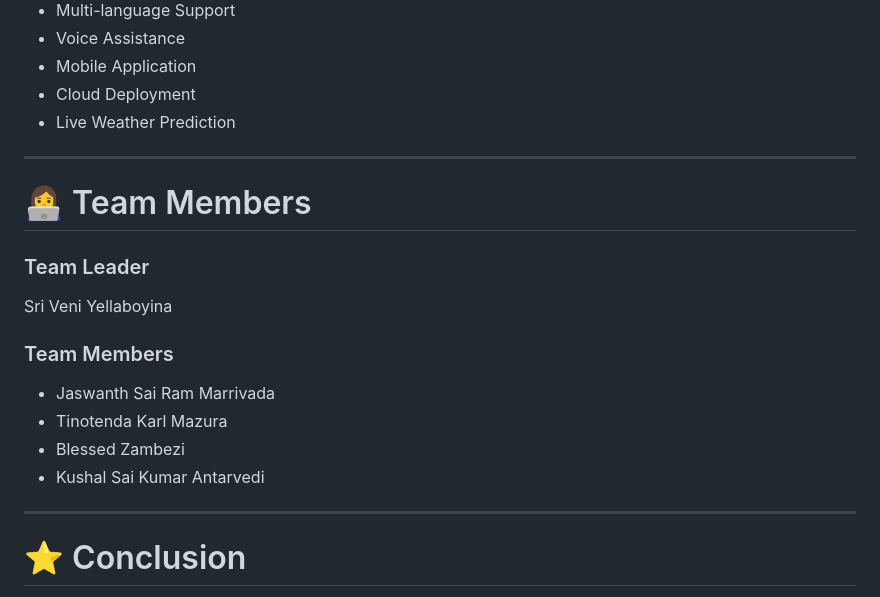
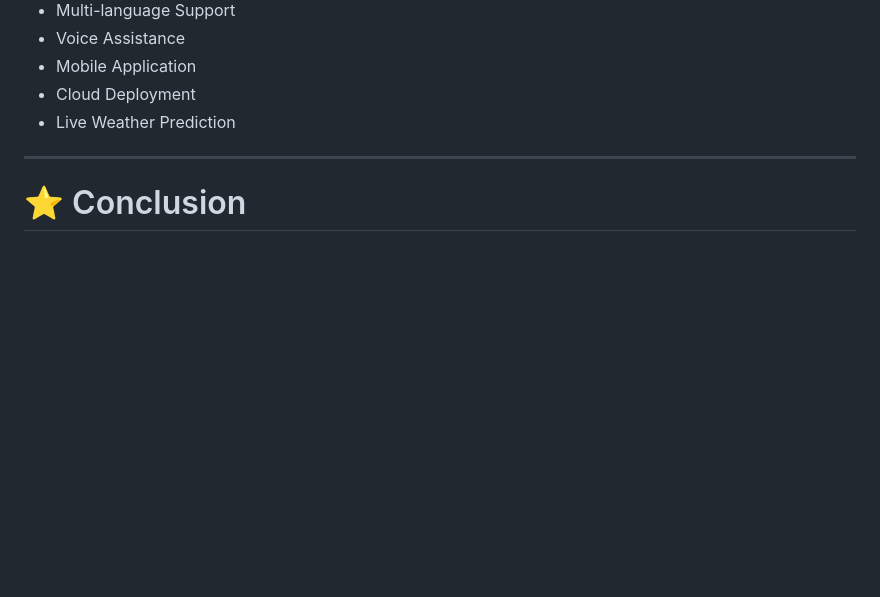
Before and after one commit to Sriveniyellaboyina/OptiCrop, a Markdown page: README.md, the part around the change. GitHub-like rendering; blank space fills up the shorter version.

Commit message:
Update README
Removed team members section from README.

```diff
--- a/README.md
+++ b/README.md
@@ -462,21 +462,6 @@ http://127.0.0.1:5000
 
 ---
 
-# 👩‍💻 Team Members
-
-### Team Leader
-
-Sri Veni Yellaboyina
-
-### Team Members
-
-- Jaswanth Sai Ram Marrivada
-- Tinotenda Karl Mazura
-- Blessed Zambezi
-- Kushal Sai Kumar Antarvedi
-
----
-
 # ⭐ Conclusion
 
 OptiCrop is an intelligent crop recommendation system that leverages Machine Learning to assist farmers in making informed agricultural decisions.
```
